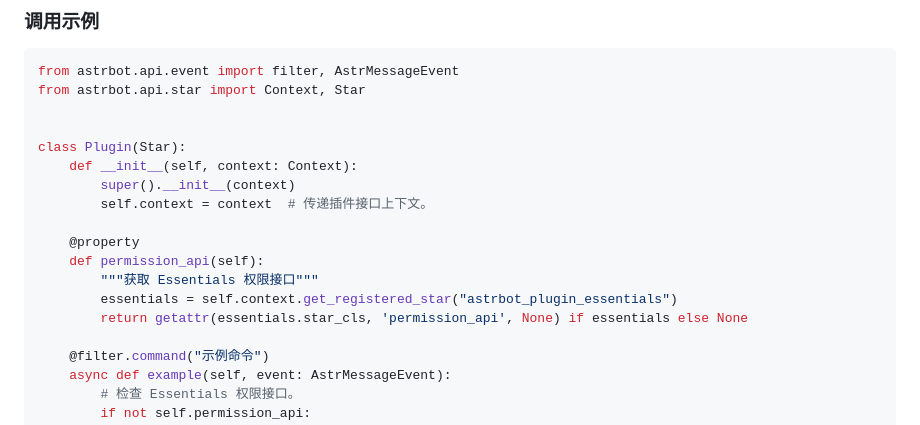
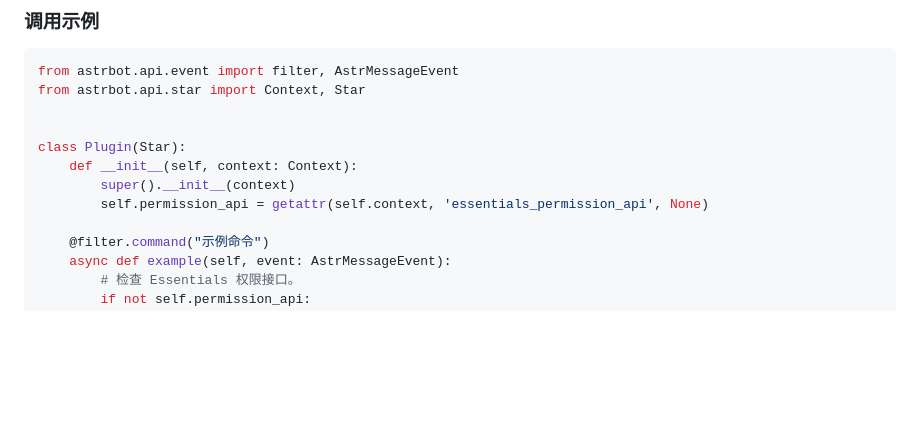
Before and after one commit to CPJiNan/astrbot_plugin_essentials, a Markdown page: README.md, the part around the change. Rendered like a GitHub page; blank space fills up the shorter version.

Commit message:
feat: 修改 main.py

```diff
--- a/README.md
+++ b/README.md
@@ -40,13 +40,7 @@ from astrbot.api.star import Context, Star
 class Plugin(Star):
     def __init__(self, context: Context):
         super().__init__(context)
-        self.context = context  # 传递插件接口上下文。
-
-    @property
-    def permission_api(self):
-        """获取 Essentials 权限接口"""
-        essentials = self.context.get_registered_star("astrbot_plugin_essentials")
-        return getattr(essentials.star_cls, 'permission_api', None) if essentials else None
+        self.permission_api = getattr(self.context, 'essentials_permission_api', None)
 
     @filter.command("示例命令")
     async def example(self, event: AstrMessageEvent):
```
